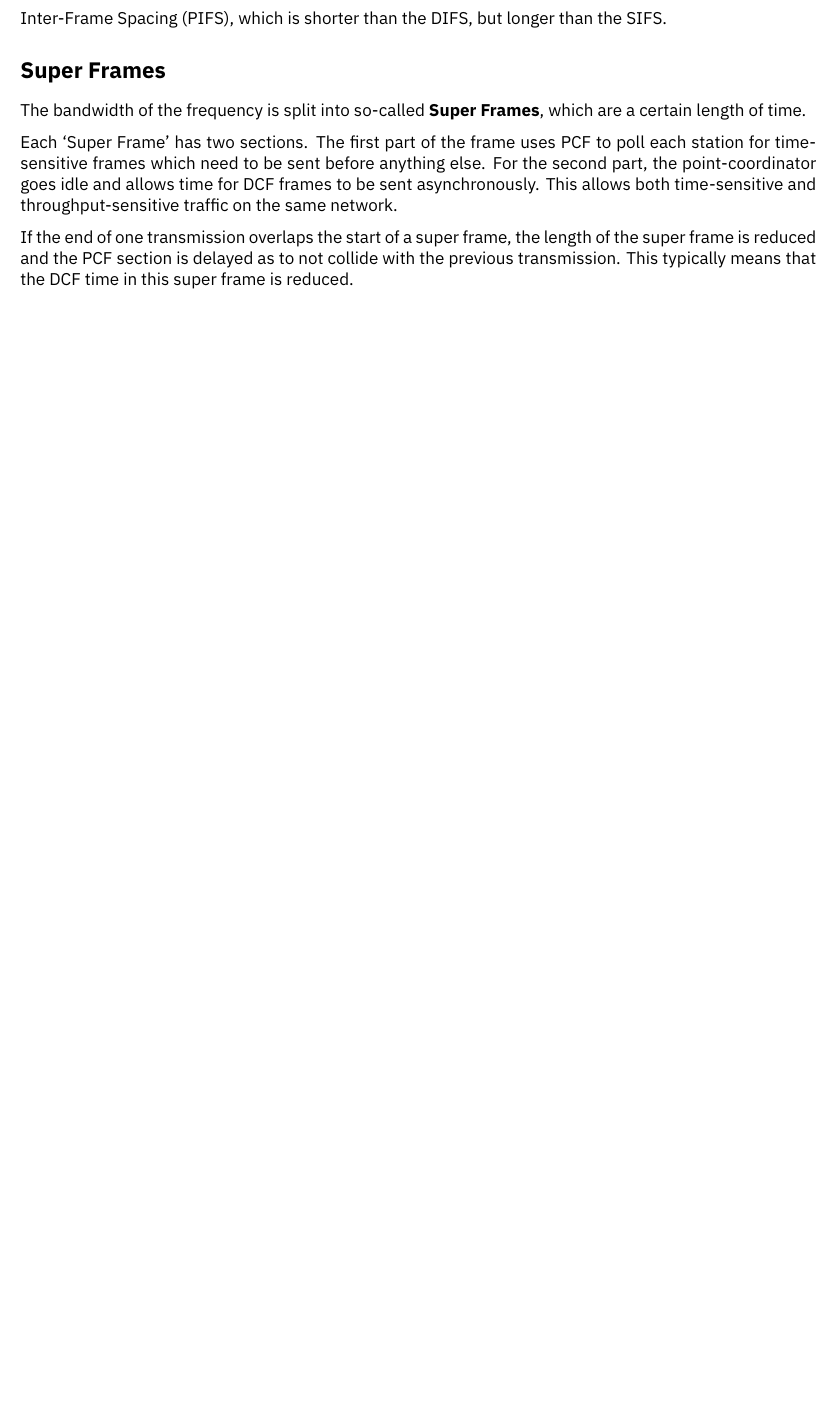
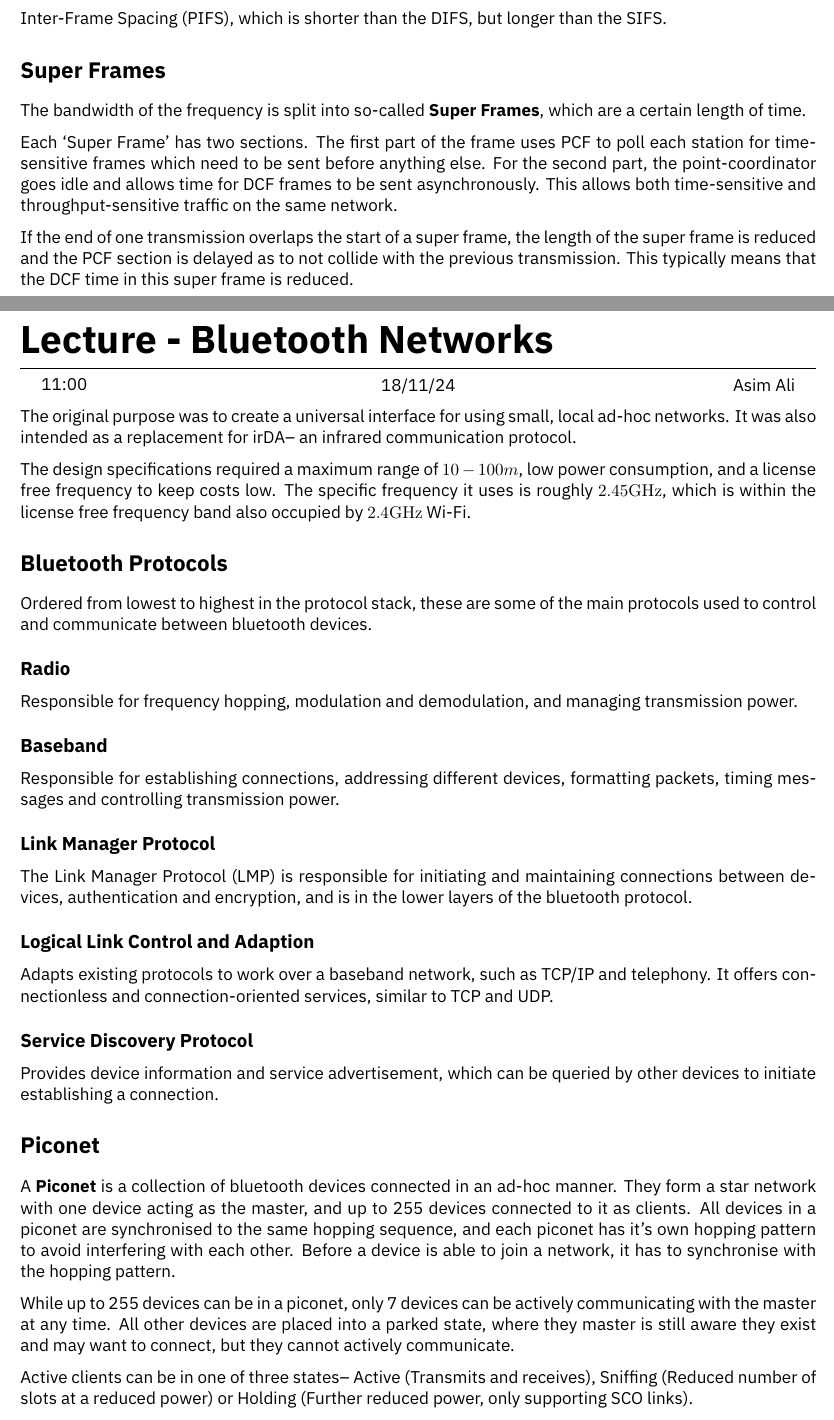
Before and after one commit to HughTB/cs-notes, a LaTeX document (3rd-year/m21279-adnet/m21279.tex, which reads 3rd-year/m21279-adnet/sessions/2024-11-18.tex): part of page 19 of 19 before the commit and two parts of pages 19 and 20 of 22 after it, the two joined at a grey line, cut so that both start at the same text, the shorter picture padded with empty space. Compiled offline with XeLaTeX.

Commit message:
add adnet lecture

```diff
--- /dev/null
+++ b/3rd-year/m21279-adnet/sessions/2024-11-18.tex
@@ -0,0 +1,51 @@
+\lecture{Bluetooth Networks}{11:00}{18/11/24}{Asim Ali}
+
+The original purpose was to create a universal interface for using small, local ad-hoc networks. It was also intended as
+ a replacement for irDA-- an infrared communication protocol.
+
+The design specifications required a maximum range of $10 - 100m$, low power consumption, and a license free frequency
+ to keep costs low. The specific frequency it uses is roughly $2.45\mathrm{GHz}$, which is within the license free
+ frequency band also occupied by $2.4\mathrm{GHz}$ Wi-Fi.
+
+\section*{Bluetooth Protocols}
+
+Ordered from lowest to highest in the protocol stack, these are some of the main protocols used to control and
+ communicate between bluetooth devices.
+
+\subsection*{Radio}
+
+Responsible for frequency hopping, modulation and demodulation, and managing transmission power.
+
+\subsection*{Baseband}
+
+Responsible for establishing connections, addressing different devices, formatting packets, timing messages and
+ controlling transmission power.
+
+\subsection*{Link Manager Protocol}
+
+The Link Manager Protocol (LMP) is responsible for initiating and maintaining connections between devices,
+ authentication and encryption, and is in the lower layers of the bluetooth protocol.
+
+\subsection*{Logical Link Control and Adaption}
+
+Adapts existing protocols to work over a baseband network, such as TCP/IP and telephony. It offers connectionless and
+ connection-oriented services, similar to TCP and UDP.
+
+\subsection*{Service Discovery Protocol}
+
+Provides device information and service advertisement, which can be queried by other devices to initiate establishing a
+ connection.
+
+\section*{Piconet}
+
+A \textbf{Piconet} is a collection of bluetooth devices connected in an ad-hoc manner. They form a star network with
+ one device acting as the master, and up to 255 devices connected to it as clients. All devices in a piconet are
+ synchronised to the same hopping sequence, and each piconet has it's own hopping pattern to avoid interfering with each
+ other. Before a device is able to join a network, it has to synchronise with the hopping pattern.
+
+While up to 255 devices can be in a piconet, only 7 devices can be actively communicating with the master at any time.
+ All other devices are placed into a parked state, where they master is still aware they exist and may want to connect,
+ but they cannot actively communicate.
+
+Active clients can be in one of three states-- Active (Transmits and receives), Sniffing (Reduced number of slots at a
+ reduced power) or Holding (Further reduced power, only supporting SCO links).
```
Also changed, not shown: 3rd-year/m21279-adnet/m21279.tex (+1 -0 lines), 3rd-year/m21279-adnet/m21279.pdf, 3rd-year/m21279-adnet/sessions/2024-11-18.tex (57 more changed lines).
